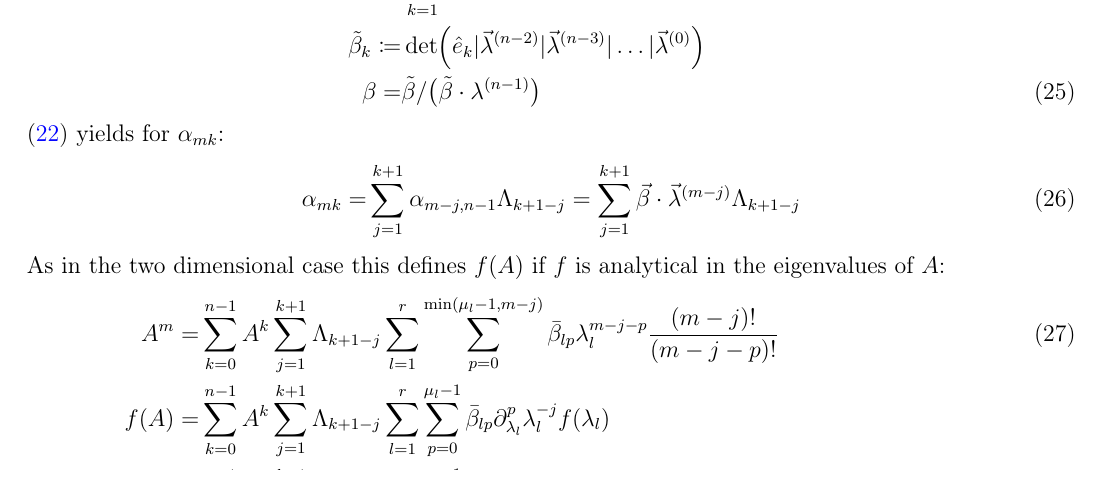
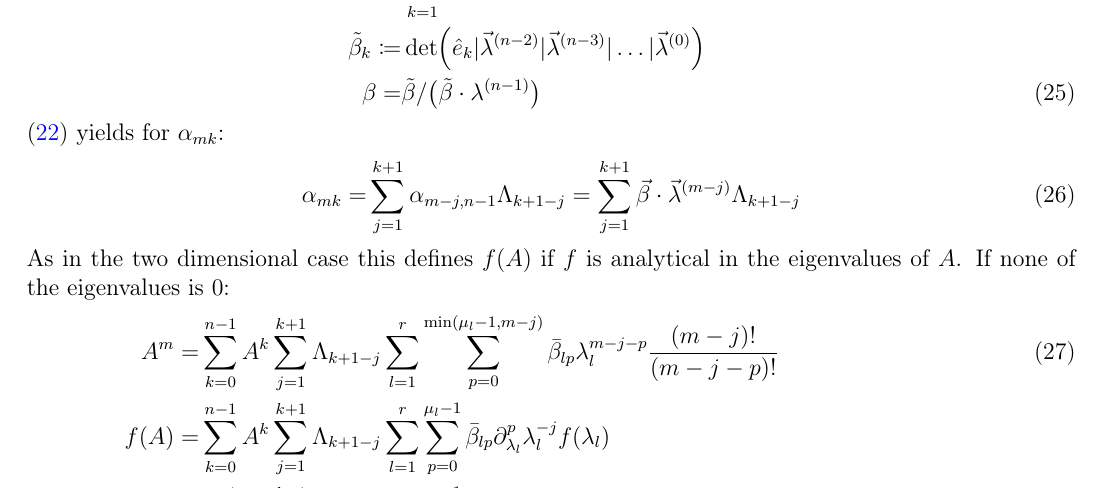
Before and after one commit to nextdorf/matrix-functions, a LaTeX document (tex/matrix-functions-docu.tex): part of page 5 of 7, cut so that both start at the same text. Compiled offline with pdfLaTeX.

Commit message:
Small detail

```diff
--- a/tex/matrix-functions-docu.tex
+++ b/tex/matrix-functions-docu.tex
@@ -193,7 +193,7 @@ $\eqref{recurrent ndim}$ yields for $\alpha_{mk}$:
 \begin{align}
 \alpha_{mk} =& \sum_{j=1}^{k+1} \alpha_{m-j,n-1} \Lambda_{k+1-j} = \sum_{j=1}^{k+1} \vec\beta\cdot\vec\lambda^{(m-j)} \Lambda_{k+1-j}
 \end{align}
-As in the two dimensional case this defines $f(A)$ if $f$ is analytical in the eigenvalues of $A$:
+As in the two dimensional case this defines $f(A)$ if $f$ is analytical in the eigenvalues of $A$. If none of the eigenvalues is $0$:
 \begin{align}
 A^m =& \sum_{k=0}^{n-1} A^k \sum_{j=1}^{k+1} \Lambda_{k+1-j} \sum_{l=1}^r \sum_{p=0}^{\min(\mu_l-1,m-j)} \bar\beta_{lp} \lambda_l^{m-j-p} \frac{(m-j)!}{(m-j-p)!}\\
 f(A) =& \sum_{k=0}^{n-1} A^k \sum_{j=1}^{k+1} \Lambda_{k+1-j} \sum_{l=1}^r \sum_{p=0}^{\mu_l-1} \bar\beta_{lp} \del_{\lambda_l}^p \lambda_l^{-j} f(\lambda_l) \nonumber\\
```
